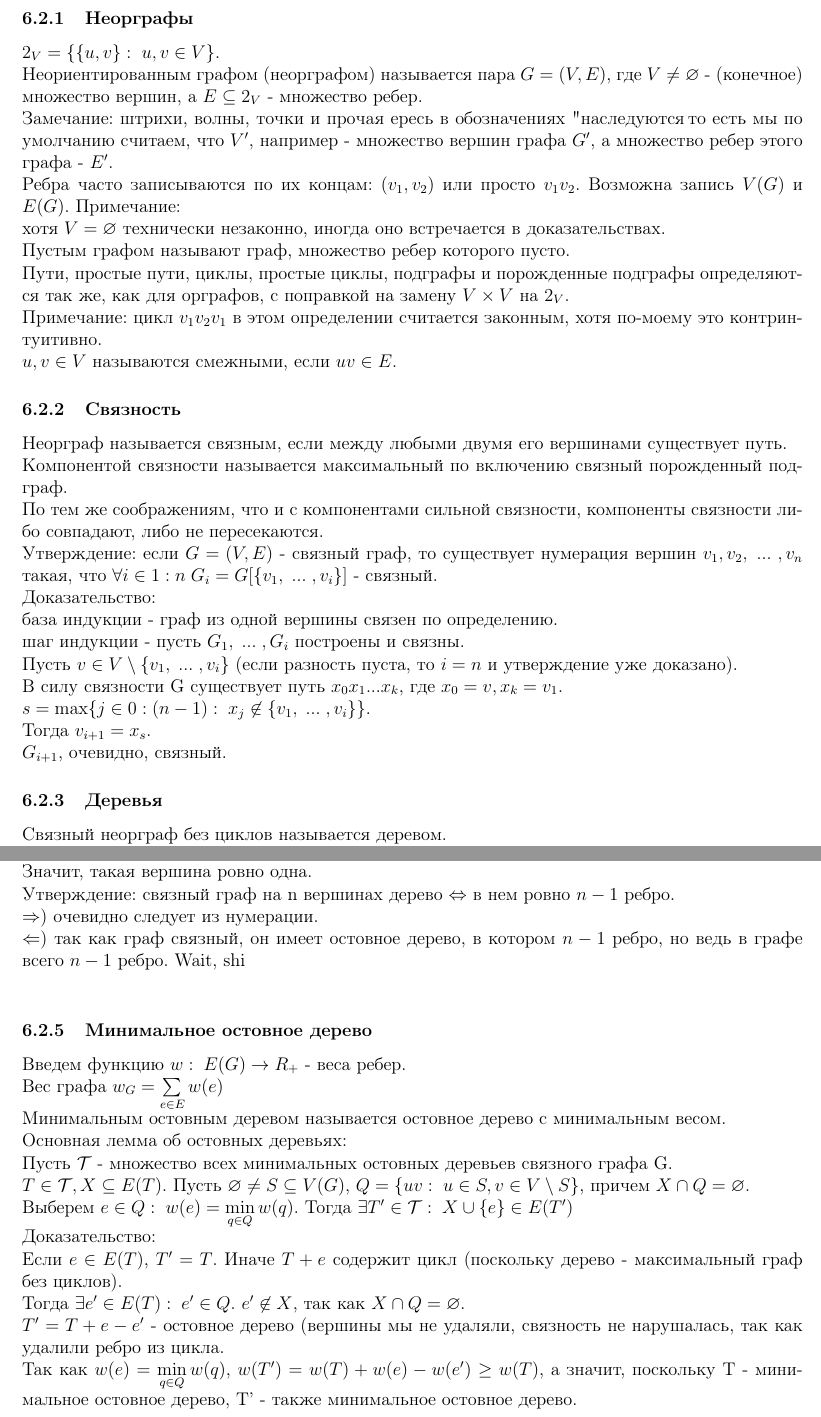
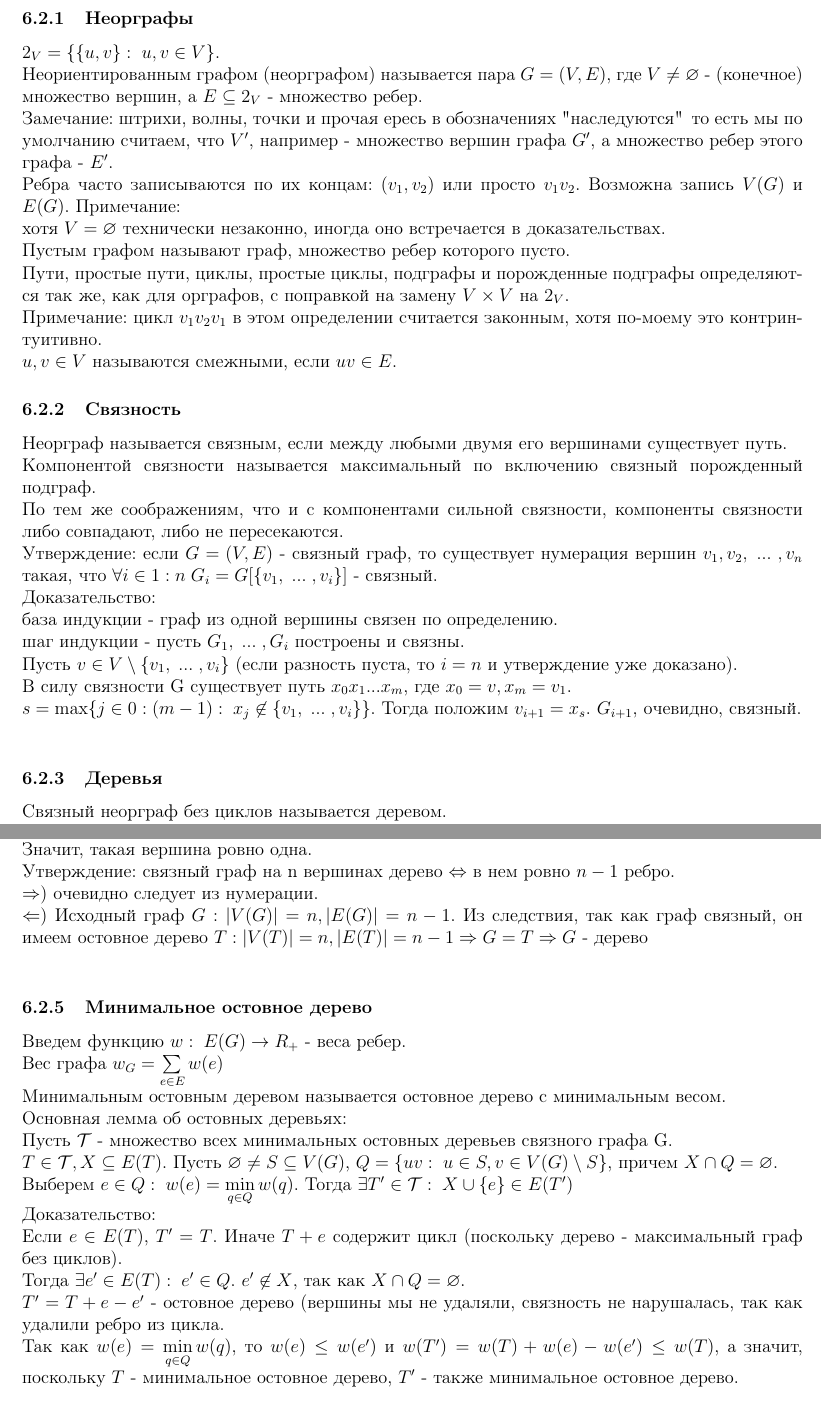
Before and after one commit to AlekseiPrivalihin/NotesDM, a LaTeX document (src/NotesDM.tex, which reads src/220319.tex): two parts of pages 68 and 70 of 71 before the commit and two parts of pages 68 and 70 of 70 after it, joined at a grey line, cut so that both start at the same text. Compiled offline with pdfLaTeX.

Commit message:
Fixed 1503192, 220319

```diff
--- a/src/220319.tex
+++ b/src/220319.tex
@@ -2,7 +2,7 @@
 \subsubsection{Неорграфы}
 $2_V = \{\{u, v\}: \; u, v \in V\}$.\\
 Неориентированным графом (неорграфом) называется пара $G = (V, E)$, где $V \not= \varnothing$ - (конечное) множество вершин, а $E \subseteq 2_V$ - множество ребер.\\
-Замечание: штрихи, волны, точки и прочая ересь в обозначениях "наследуются", то есть мы по умолчанию считаем, что $V'$, например - множество вершин графа $G'$, а множество ребер этого графа - $E'$.\\
+Замечание: штрихи, волны, точки и прочая ересь в обозначениях "наследуются"\, то есть мы по умолчанию считаем, что $V'$, например - множество вершин графа $G'$, а множество ребер этого графа - $E'$.\\
 Ребра часто записываются по их концам: $(v_1, v_2)$ или просто $v_1v_2$.
 Возможна запись $V(G)$ и $E(G)$.
 Примечание: \\
@@ -20,10 +20,8 @@ $u, v \in V$ называются смежными, если $uv \in E$.
 база индукции - граф из одной вершины связен по определению.\\
 шаг индукции - пусть $G_1, \; ... \; , G_i$ построены и связны.\\
 Пусть $v \in V \setminus \{v_1, \; ... \; , v_i\}$ (если разность пуста, то $i = n$ и утверждение уже доказано).\\
-В силу связности G существует путь $x_0x_1...x_k$, где $x_0 = v, x_k = v_1$.\\
-$s = \max\{j \in 0:(n - 1) : \; x_j \not\in \{v_1,\;...\;, v_i\}\}$.\\
-Тогда $v_{i + 1} = x_s$.\\
-$G_{i + 1}$, очевидно, связный.
+В силу связности G существует путь $x_0x_1...x_m$, где $x_0 = v, x_m = v_1$.\\
+$s = \max\{j \in 0:(m - 1) : \; x_j \not\in \{v_1,\;...\;, v_i\}\}$. Тогда положим $v_{i + 1} = x_s$. $G_{i + 1}$, очевидно, связный.\\
 \subsubsection{Деревья}
 Связный неорграф без циклов называется деревом.\\
 Для следующего утверждения нам нужно научиться удалять и добавлять ребра.\\
@@ -60,17 +58,17 @@ $H \leq G$ называют остовом G, если $V(H) = V(G)$.\\
 Значит, такая вершина ровно одна.\\
 Утверждение: связный граф на n вершинах дерево $\Leftrightarrow$ в нем ровно $n - 1$ ребро.\\
 $\Rightarrow$) очевидно следует из нумерации.\\
-$\Leftarrow$) так как граф связный, он имеет остовное дерево, в котором $n - 1$ ребро, но ведь в графе всего $n - 1$ ребро. Wait, shi~\\
+$\Leftarrow$) Исходный граф $G: |V(G)| = n, |E(G)| = n - 1$. Из следствия, так как граф связный, он имеем остовное дерево $T: |V(T)| = n, |E(T)| = n - 1 \Rightarrow G = T \Rightarrow G$ - дерево\\
 \subsubsection{Минимальное остовное дерево}
 Введем функцию $w: \; E(G) \rightarrow R_+$ - веса ребер.\\
 Вес графа $w_G = \sum\limits_{e \in E}w(e)$\\
 Минимальным остовным деревом называется остовное дерево с минимальным весом.\\
 Основная лемма об остовных деревьях:\\
 Пусть $\mathcal{T}$ - множество всех минимальных остовных деревьев связного графа G.\\
-$T \in \mathcal{T}, X \subseteq E(T)$. Пусть $\varnothing \not= S \subseteq V(G)$, $Q = \{uv: \; u \in S, v \in V \setminus S\}$, причем $X \cap Q = \varnothing$.\\
+$T \in \mathcal{T}, X \subseteq E(T)$. Пусть $\varnothing \not= S \subseteq V(G)$, $Q = \{uv: \; u \in S, v \in V(G) \setminus S\}$, причем $X \cap Q = \varnothing$.\\
 Выберем $e \in Q: \; w(e) = \min\limits_{q \in Q}w(q)$. Тогда $\exists T' \in \mathcal{T}: \; X \cup \{e\} \in E(T')$\\
 Доказательство:\\
 Если $e \in E(T)$, $T' = T$. Иначе $T + e$ содержит цикл (поскольку дерево - максимальный граф без циклов).\\
 Тогда $\exists e' \in E(T): \; e' \in Q$. $e' \not\in X$, так как $X \cap Q = \varnothing$.\\
 $T' = T + e - e'$ - остовное дерево (вершины мы не удаляли, связность не нарушалась, так как удалили ребро из цикла.\\
-Так как $w(e) = \min\limits_{q \in Q}w(q)$, $w(T') = w(T) + w(e) - w(e') \geq w(T)$, а значит, поскольку T - минимальное остовное дерево, T' - также минимальное остовное дерево.
+Так как $w(e) = \min\limits_{q \in Q}w(q)$, то $w(e) \leq w(e')$ и $w(T') = w(T) + w(e) - w(e') \leq w(T)$, а значит, поскольку $T$ - минимальное остовное дерево, $T'$ - также минимальное остовное дерево.
```
Also changed, not shown: src/1503192.tex (+10 -8 lines), src/NotesDM.tex (+0 -4 lines), NotesDM.pdf (deleted), src/220319.tex (2 more changed lines).
